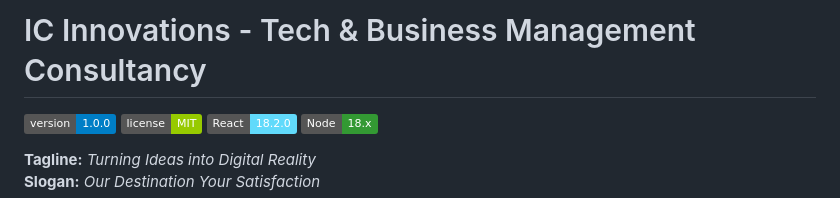
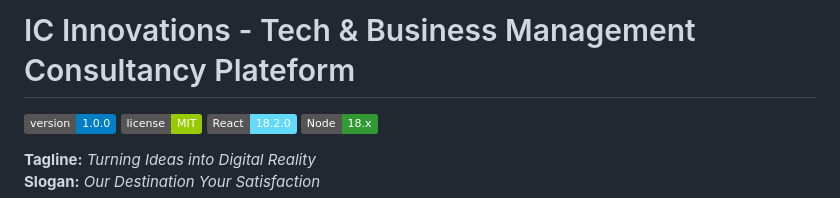
Before and after one commit to Imran-Choudhry/icinnovations.tech, a Markdown page: README.md, the part around the change. Rendered like a GitHub page; badges without logos.

Commit message:
Update consultancy name to include 'Platform'

```diff
--- a/README.md
+++ b/README.md
@@ -1,4 +1,4 @@
-# IC Innovations - Tech & Business Management Consultancy
+# IC Innovations - Tech & Business Management Consultancy Plateform
 
 ![Version](https://img.shields.io/badge/version-1.0.0-blue)
 ![License](https://img.shields.io/badge/license-MIT-green)
```
